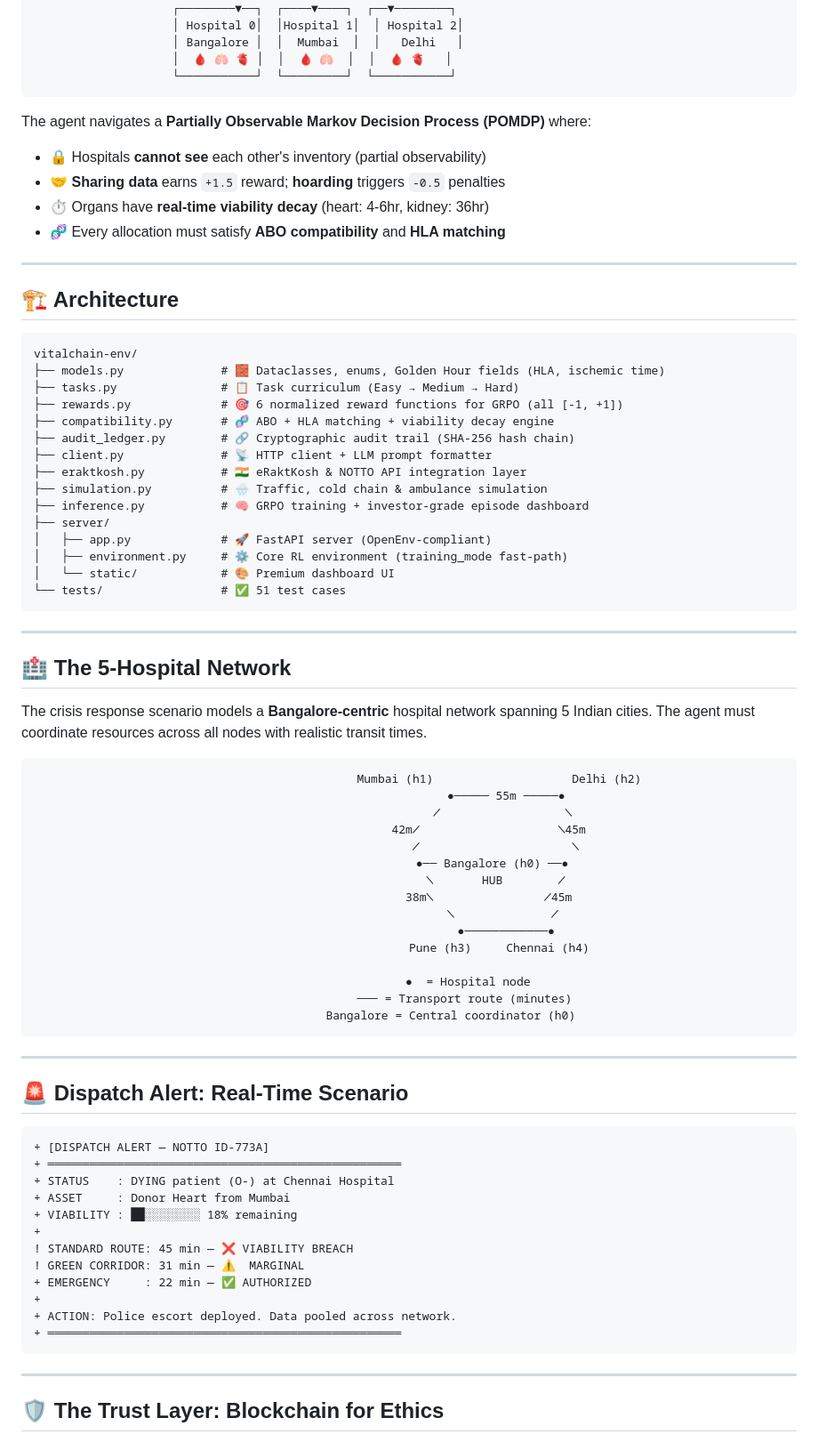
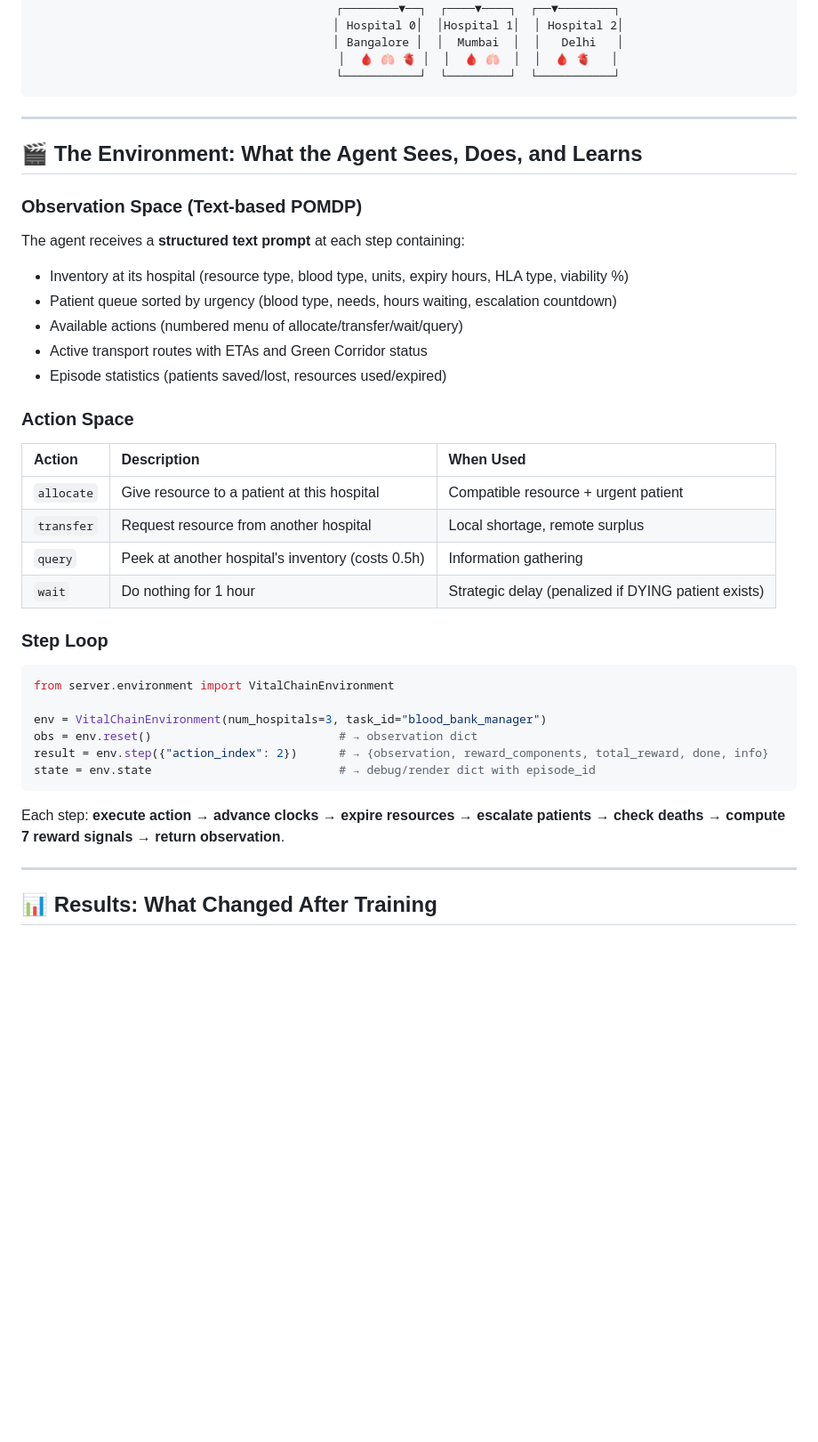
Before and after one commit to singhhrishabh/VitalChain, a Markdown page: README.md, the part around one of its changes. Shown at 89% size. Drawn GitHub-style; blank space fills up the shorter version.

````diff
--- a/README.md
+++ b/README.md
@@ -43,82 +62,44 @@ VitalChain is **not** a hospital app. It is a **training environment** for the A
                     └───────────┘  └─────────┘  └───────────┘
 ```
 
-The agent navigates a **Partially Observable Markov Decision Process (POMDP)** where:
-- 🔒 Hospitals **cannot see** each other's inventory (partial observability)
-- 🤝 **Sharing data** earns `+1.5` reward; **hoarding** triggers `-0.5` penalties
-- ⏱️ Organs have **real-time viability decay** (heart: 4-6hr, kidney: 36hr)
-- 🧬 Every allocation must satisfy **ABO compatibility** and **HLA matching**
-
----
-
-## 🏗️ Architecture
-
-```
-vitalchain-env/
-├── models.py              # 🧱 Dataclasses, enums, Golden Hour fields (HLA, ischemic time)
-├── tasks.py               # 📋 Task curriculum (Easy → Medium → Hard)
-├── rewards.py             # 🎯 6 normalized reward functions for GRPO (all [-1, +1])
-├── compatibility.py       # 🧬 ABO + HLA matching + viability decay engine
-├── audit_ledger.py        # 🔗 Cryptographic audit trail (SHA-256 hash chain)
-├── client.py              # 📡 HTTP client + LLM prompt formatter
-├── eraktkosh.py           # 🇮🇳 eRaktKosh & NOTTO API integration layer
-├── simulation.py          # 🌧️ Traffic, cold chain & ambulance simulation
-├── inference.py           # 🧠 GRPO training + investor-grade episode dashboard
-├── server/
-│   ├── app.py             # 🚀 FastAPI server (OpenEnv-compliant)
-│   ├── environment.py     # ⚙️ Core RL environment (training_mode fast-path)
-│   └── static/            # 🎨 Premium dashboard UI
-└── tests/                 # ✅ 51 test cases
-```
-
----
-
-## 🏥 The 5-Hospital Network
-
-The crisis response scenario models a **Bangalore-centric** hospital network spanning 5 Indian cities. The agent must coordinate resources across all nodes with realistic transit times.
-
-<div align="center">
-
-```
-                          Mumbai (h1)                    Delhi (h2)
-                            ●───── 55m ─────●
-                           ╱                  ╲
-                       42m╱                    ╲45m
-                         ╱                      ╲
-                        ●── Bangalore (h0) ──●
-                         ╲       HUB        ╱
-                       38m╲                ╱45m
-                           ╲              ╱
-                            ●────────────●
-                          Pune (h3)     Chennai (h4)
-
-                 ●  = Hospital node
-                ─── = Transport route (minutes)
-            Bangalore = Central coordinator (h0)
-```
-
 </div>
 
 ---
 
-## 🚨 Dispatch Alert: Real-Time Scenario
+## 🎬 The Environment: What the Agent Sees, Does, and Learns
 
-```diff
-+ [DISPATCH ALERT — NOTTO ID-773A]
-+ ═══════════════════════════════════════════════════
-+ STATUS    : DYING patient (O-) at Chennai Hospital
-+ ASSET     : Donor Heart from Mumbai
-+ VIABILITY : ██░░░░░░░░ 18% remaining
-+
-! STANDARD ROUTE: 45 min — ❌ VIABILITY BREACH
-! GREEN CORRIDOR: 31 min — ⚠️  MARGINAL
-+ EMERGENCY     : 22 min — ✅ AUTHORIZED
-+
-+ ACTION: Police escort deployed. Data pooled across network.
-+ ═══════════════════════════════════════════════════
+### Observation Space (Text-based POMDP)
+
+The agent receives a **structured text prompt** at each step containing:
+- Inventory at its hospital (resource type, blood type, units, expiry hours, HLA type, viability %)
+- Patient queue sorted by urgency (blood type, needs, hours waiting, escalation countdown)
+- Available actions (numbered menu of allocate/transfer/wait/query)
+- Active transport routes with ETAs and Green Corridor status
+- Episode statistics (patients saved/lost, resources used/expired)
+
+### Action Space
+
+| Action | Description | When Used |
+|:---|:---|:---|
+| `allocate` | Give resource to a patient at this hospital | Compatible resource + urgent patient |
+| `transfer` | Request resource from another hospital | Local shortage, remote surplus |
+| `query` | Peek at another hospital's inventory (costs 0.5h) | Information gathering |
+| `wait` | Do nothing for 1 hour | Strategic delay (penalized if DYING patient exists) |
+
+### Step Loop
+
+```python
+from server.environment import VitalChainEnvironment
+
+env = VitalChainEnvironment(num_hospitals=3, task_id="blood_bank_manager")
+obs = env.reset()                           # → observation dict
+result = env.step({"action_index": 2})      # → {observation, reward_components, total_reward, done, info}
+state = env.state                           # → debug/render dict with episode_id
 ```
+
+Each step: **execute action → advance clocks → expire resources → escalate patients → check deaths → compute 7 reward signals → return observation**.
 
 ---
 
-## 🛡️ The Trust Layer: Blockchain for Ethics
+## 📊 Results: What Changed After Training
 
````
Also changed, not shown: other parts of README.md (+272 -234 lines).
